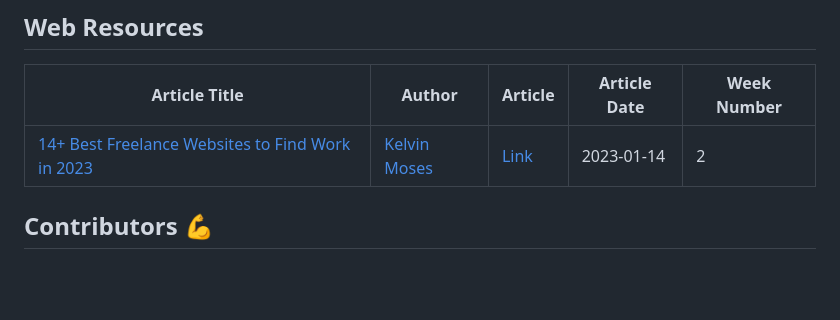
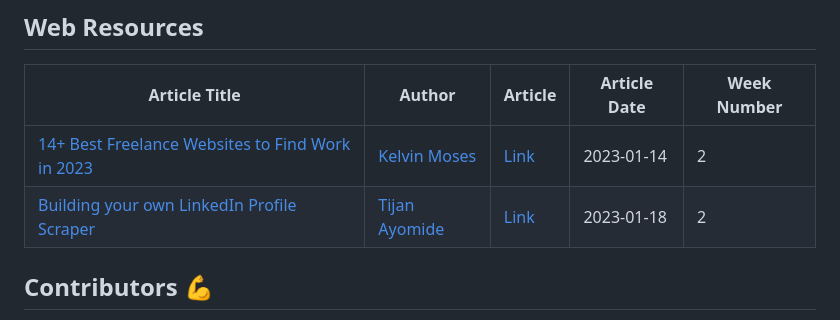
Before and after one commit to Olanetsoft/awesome-article-collection, a Markdown page: README.md, the part around the change. Rendered like a GitHub page; blank space fills up the shorter version.

Commit message:
<Docs>[Frontend]: I just added an article written by tijan   in the web resources section of the table

```diff
--- a/README.md
+++ b/README.md
@@ -250,6 +250,7 @@ Contents are added frequently! ⚡
 | Article Title | Author | Article | Article Date | Week Number |
 | ------------- | ------ | ------- | ------------ | ----------- |
 | [14+ Best Freelance Websites to Find Work in 2023](https://iamkelv.hashnode.dev/14-best-freelance-websites-to-find-work-in-2023) | [Kelvin Moses](https://hashnode.com/@Kelv) | [Link](https://iamkelv.hashnode.dev/14-best-freelance-websites-to-find-work-in-2023) | 2023-01-14   | 2           |
+| [Building your own LinkedIn Profile Scraper](https://tijan.hashnode.dev/building-your-own-linkedin-profile-scraper) | [Tijan Ayomide](https://twitter.com/Tijan_io) | [Link](https://tijan.hashnode.dev/building-your-own-linkedin-profile-scraper) | 2023-01-18   | 2           |
 
 ## Contributors 💪
 
```
